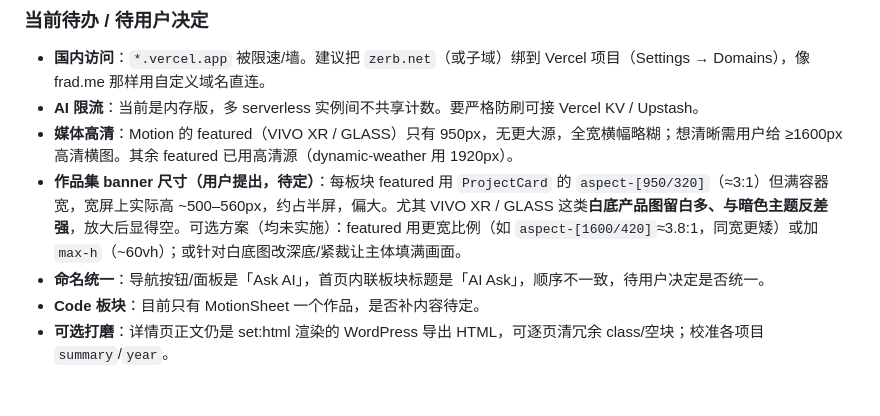
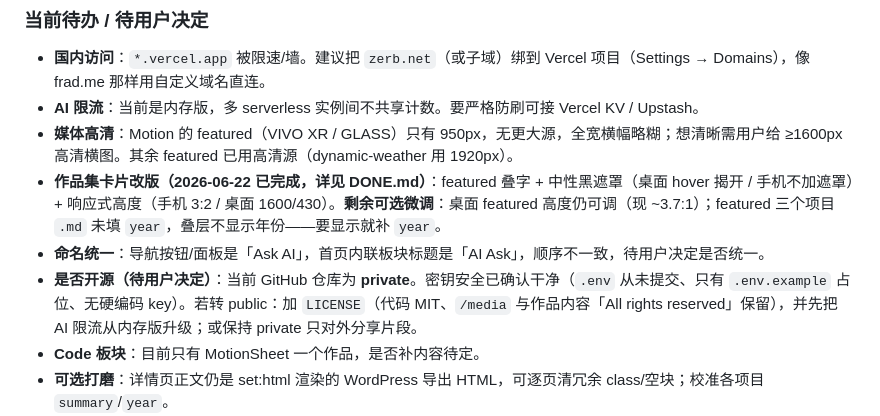
Before and after one commit to zerbLion/zerb-net, a Markdown page: docs/TODO.md, the part around the change. Drawn GitHub-style; blank space fills up the shorter version.

```diff
--- a/docs/TODO.md
+++ b/docs/TODO.md
@@ -23,8 +23,9 @@
 - **国内访问**：`*.vercel.app` 被限速/墙。建议把 `zerb.net`（或子域）绑到 Vercel 项目（Settings → Domains），像 frad.me 那样用自定义域名直连。
 - **AI 限流**：当前是内存版，多 serverless 实例间不共享计数。要严格防刷可接 Vercel KV / Upstash。
 - **媒体高清**：Motion 的 featured（VIVO XR / GLASS）只有 950px，无更大源，全宽横幅略糊；想清晰需用户给 ≥1600px 高清横图。其余 featured 已用高清源（dynamic-weather 用 1920px）。
-- **作品集 banner 尺寸（用户提出，待定）**：每板块 featured 用 `ProjectCard` 的 `aspect-[950/320]`（≈3:1）但满容器宽，宽屏上实际高 ~500–560px，约占半屏，偏大。尤其 VIVO XR / GLASS 这类**白底产品图留白多、与暗色主题反差强**，放大后显得空。可选方案（均未实施）：featured 用更宽比例（如 `aspect-[1600/420]`≈3.8:1，同宽更矮）或加 `max-h`（~60vh）；或针对白底图改深底/紧裁让主体填满画面。
+- **作品集卡片改版（2026-06-22 已完成，详见 DONE.md）**：featured 叠字 + 中性黑遮罩（桌面 hover 揭开 / 手机不加遮罩）+ 响应式高度（手机 3:2 / 桌面 1600/430）。**剩余可选微调**：桌面 featured 高度仍可调（现 ~3.7:1）；featured 三个项目 `.md` 未填 `year`，叠层不显示年份——要显示就补 `year`。
 - **命名统一**：导航按钮/面板是「Ask AI」，首页内联板块标题是「AI Ask」，顺序不一致，待用户决定是否统一。
+- **是否开源（待用户决定）**：当前 GitHub 仓库为 **private**。密钥安全已确认干净（`.env` 从未提交、只有 `.env.example` 占位、无硬编码 key）。若转 public：加 `LICENSE`（代码 MIT、`/media` 与作品内容「All rights reserved」保留），并先把 AI 限流从内存版升级；或保持 private 只对外分享片段。
 - **Code 板块**：目前只有 MotionSheet 一个作品，是否补内容待定。
 - **可选打磨**：详情页正文仍是 set:html 渲染的 WordPress 导出 HTML，可逐页清冗余 class/空块；校准各项目 `summary`/`year`。
 - **R2 自定义域名（可选）**：r2.dev 有速率限制，可换 `media.zerb.net` + Cloudflare CDN，只需改 `.env` 的 `R2_PUBLIC_BASE` 重跑 `npm run media:manifest && npm run media:apply`。
```
Also changed, not shown: docs/DONE.md (+8 -0 lines).
